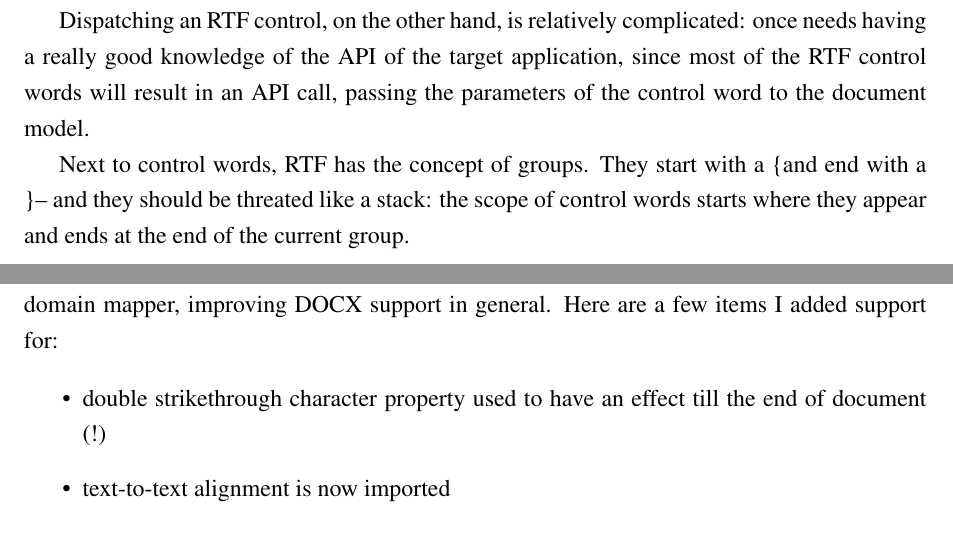
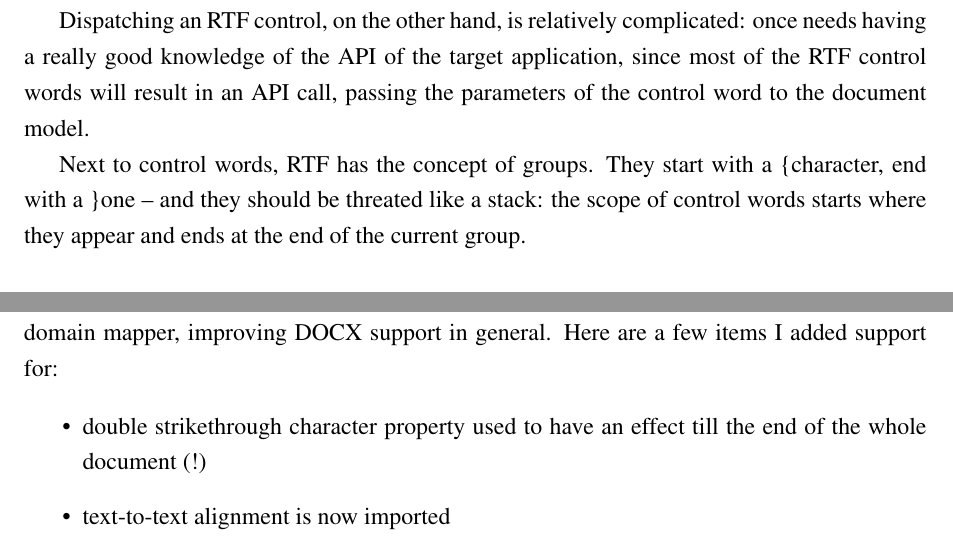
Before and after one commit to vmiklos/gsoc2011, a LaTeX document (beszamolo.tex): two parts of pages 5 and 11 of 16, joined at a grey line, cut so that both start at the same text. Compiled offline with pdfLaTeX; the source files are stored in an older character set and shown here as Unicode.

Commit message:
minor fixes

```diff
--- a/beszamolo.tex
+++ b/beszamolo.tex
@@ -179,9 +179,9 @@ since most of the RTF control words will result in an API call, passing the
 parameters of the control word to the document model.
 
 Next to control words, RTF has the concept of groups. They start with a
-\textbraceleft and end with a \textbraceright -- and they should be threated
-like a stack: the scope of control words starts where they appear and ends at
-the end of the current group.
+\textbraceleft character,  end with a \textbraceright one -- and they should be
+threated like a stack: the scope of control words starts where they appear and
+ends at the end of the current group.
 
 \subsection*{RTF Control Word Types}
 
@@ -365,7 +365,7 @@ support in general. Here are a few items I added support for:
 
 \begin{itemize}
 \item double strikethrough character property used to have an effect till the
-end of document (!)
+end of the whole document (!)
 \item text-to-text alignment is now imported
 \item restart of footnote numbers
 \item extra paragraph at the end of footnotes is no longer inserted
```
